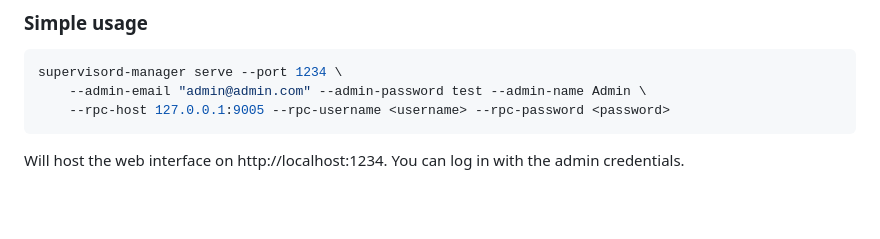
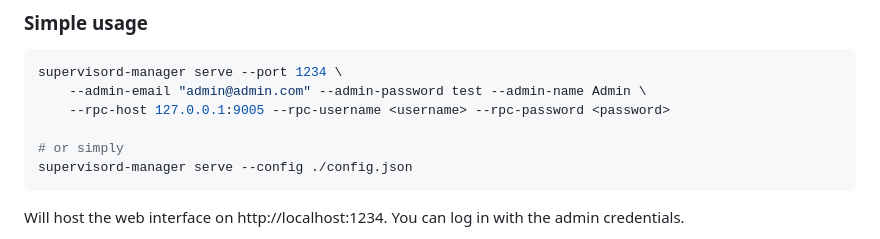
Before and after one commit to RobinRadic/supervisord-manager, a Markdown page: README.md, the part around the change. Rendered like a GitHub page; blank space fills up the shorter version.

Commit message:
upd readme

````diff
--- a/README.md
+++ b/README.md
@@ -40,6 +40,9 @@
 supervisord-manager serve --port 1234 \
     --admin-email "admin@admin.com" --admin-password test --admin-name Admin \
     --rpc-host 127.0.0.1:9005 --rpc-username <username> --rpc-password <password>
+
+# or simply
+supervisord-manager serve --config ./config.json
 ```
 Will host the web interface on http://localhost:1234. You can log in with the admin credentials.
 
````
